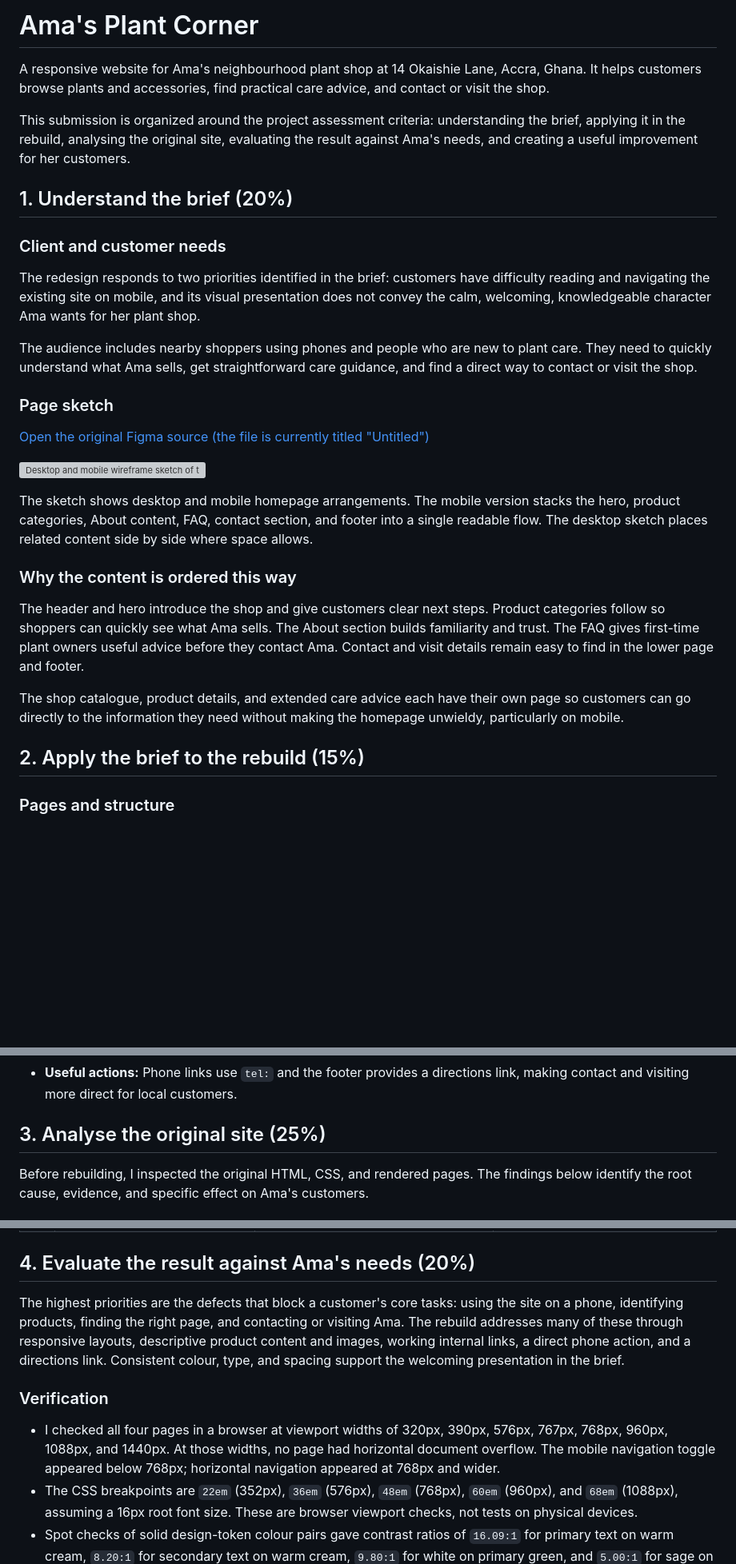
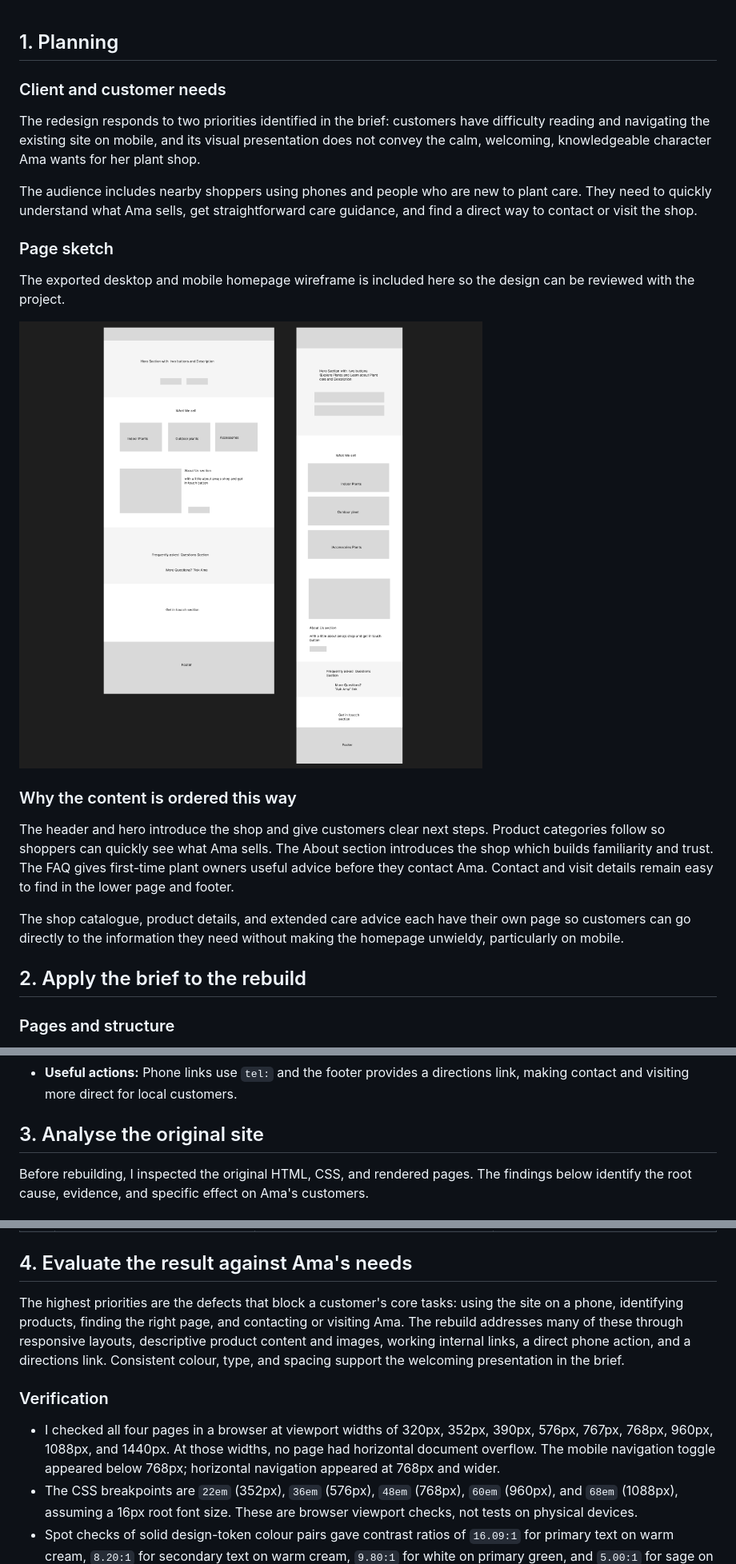
Before and after one commit to David-Sedzro/the-plant-corner, a Markdown page: README.md, 3 parts joined by grey strips. Shown at 80% size. GitHub-like rendering; pictures changed too: Sketched.png (added); blank space fills up the shorter version; grey boxes are pictures that could not be loaded.

Commit message:
docs: align submission guide with rubric and verification
Co-authored-by: Copilot <223556219+Copilot@users.noreply.github.com>

```diff
--- a/README.md
+++ b/README.md
@@ -1,10 +1,5 @@
-# Ama's Plant Corner
 
-A responsive website for Ama's neighbourhood plant shop at 14 Okaishie Lane, Accra, Ghana. It helps customers browse plants and accessories, find practical care advice, and contact or visit the shop.
-
-This submission is organized around the project assessment criteria: understanding the brief, applying it in the rebuild, analysing the original site, evaluating the result against Ama's needs, and creating a useful improvement for her customers.
-
-## 1. Understand the brief (20%)
+## 1. Planning
 
 ### Client and customer needs
 
@@ -14,19 +9,17 @@ The audience includes nearby shoppers using phones and people who are new to pla
 
 ### Page sketch
 
-[Open the original Figma source (the file is currently titled "Untitled")](https://www.figma.com/design/GGDLAYadqjGMbkU1E5HfmW/Untitled?node-id=0-1)
+The exported desktop and mobile homepage wireframe is included here so the design can be reviewed with the project.
 
-![Desktop and mobile wireframe sketch of the homepage layout](image.png)
-
-The sketch shows desktop and mobile homepage arrangements. The mobile version stacks the hero, product categories, About content, FAQ, contact section, and footer into a single readable flow. The desktop sketch places related content side by side where space allows.
+![Desktop and mobile wireframe sketch of the homepage layout](Sketched.png)
 
 ### Why the content is ordered this way
 
-The header and hero introduce the shop and give customers clear next steps. Product categories follow so shoppers can quickly see what Ama sells. The About section builds familiarity and trust. The FAQ gives first-time plant owners useful advice before they contact Ama. Contact and visit details remain easy to find in the lower page and footer.
+The header and hero introduce the shop and give customers clear next steps. Product categories follow so shoppers can quickly see what Ama sells. The About section introduces the shop which builds familiarity and trust. The FAQ gives first-time plant owners useful advice before they contact Ama. Contact and visit details remain easy to find in the lower page and footer.
 
 The shop catalogue, product details, and extended care advice each have their own page so customers can go directly to the information they need without making the homepage unwieldy, particularly on mobile.
 
-## 2. Apply the brief to the rebuild (15%)
+## 2. Apply the brief to the rebuild
 
 ### Pages and structure
 
@@ -48,7 +41,7 @@ The styles are split by responsibility: `css/tokens.css` contains shared design
 - **Responsive layout:** Base styles are designed for narrow screens. `min-width` media queries progressively adjust navigation, grids, details, and forms for wider viewports.
 - **Useful actions:** Phone links use `tel:` and the footer provides a directions link, making contact and visiting more direct for local customers.
 
-## 3. Analyse the original site (25%)
+## 3. Analyse the original site
 
 Before rebuilding, I inspected the original HTML, CSS, and rendered pages. The findings below identify the root cause, evidence, and specific effect on Ama's customers.
 
@@ -82,13 +75,13 @@ Before rebuilding, I inspected the original HTML, CSS, and rendered pages. The f
 | 14 | **Navigation and social links do not lead to their intended destinations.** | The menu, "Shop Now," Facebook, and Instagram links use `href="#"`. | Customers cannot use these links to reach the catalogue or Ama's social media; the links remain on the current page instead of taking them to the intended destination. |
 | 15 | **Neither enquiry form submits or provides a result.** | Both buttons use `type="button"`, and `script.js` contains no form-handling code. | When a customer selects "Send Question" or "Send Message," no enquiry is sent and no confirmation appears, leaving them unsure whether Ama received it. |
 
-## 4. Evaluate the result against Ama's needs (20%)
+## 4. Evaluate the result against Ama's needs
 
 The highest priorities are the defects that block a customer's core tasks: using the site on a phone, identifying products, finding the right page, and contacting or visiting Ama. The rebuild addresses many of these through responsive layouts, descriptive product content and images, working internal links, a direct phone action, and a directions link. Consistent colour, type, and spacing support the welcoming presentation in the brief.
 
 ### Verification
 
-- I checked all four pages in a browser at viewport widths of 320px, 390px, 576px, 767px, 768px, 960px, 1088px, and 1440px. At those widths, no page had horizontal document overflow. The mobile navigation toggle appeared below 768px; horizontal navigation appeared at 768px and wider.
+- I checked all four pages in a browser at viewport widths of 320px, 352px, 390px, 576px, 767px, 768px, 960px, 1088px, and 1440px. At those widths, no page had horizontal document overflow. The mobile navigation toggle appeared below 768px; horizontal navigation appeared at 768px and wider.
 - The CSS breakpoints are `22em` (352px), `36em` (576px), `48em` (768px), `60em` (960px), and `68em` (1088px), assuming a 16px root font size. These are browser viewport checks, not tests on physical devices.
 - Spot checks of solid design-token colour pairs gave contrast ratios of `16.09:1` for primary text on warm cream, `8.20:1` for secondary text on warm cream, `9.80:1` for white on primary green, and `5.00:1` for sage on the dark footer green. These calculations do not cover every overlay, opacity, image, or interaction state.
 - I confirmed each page has a main landmark and skip link; all `aria-labelledby` references point to existing IDs; the care pages use native `<details>` and `<summary>`; and local image paths resolve.
```
Also changed, not shown: other parts of README.md (+3 -5 lines).
